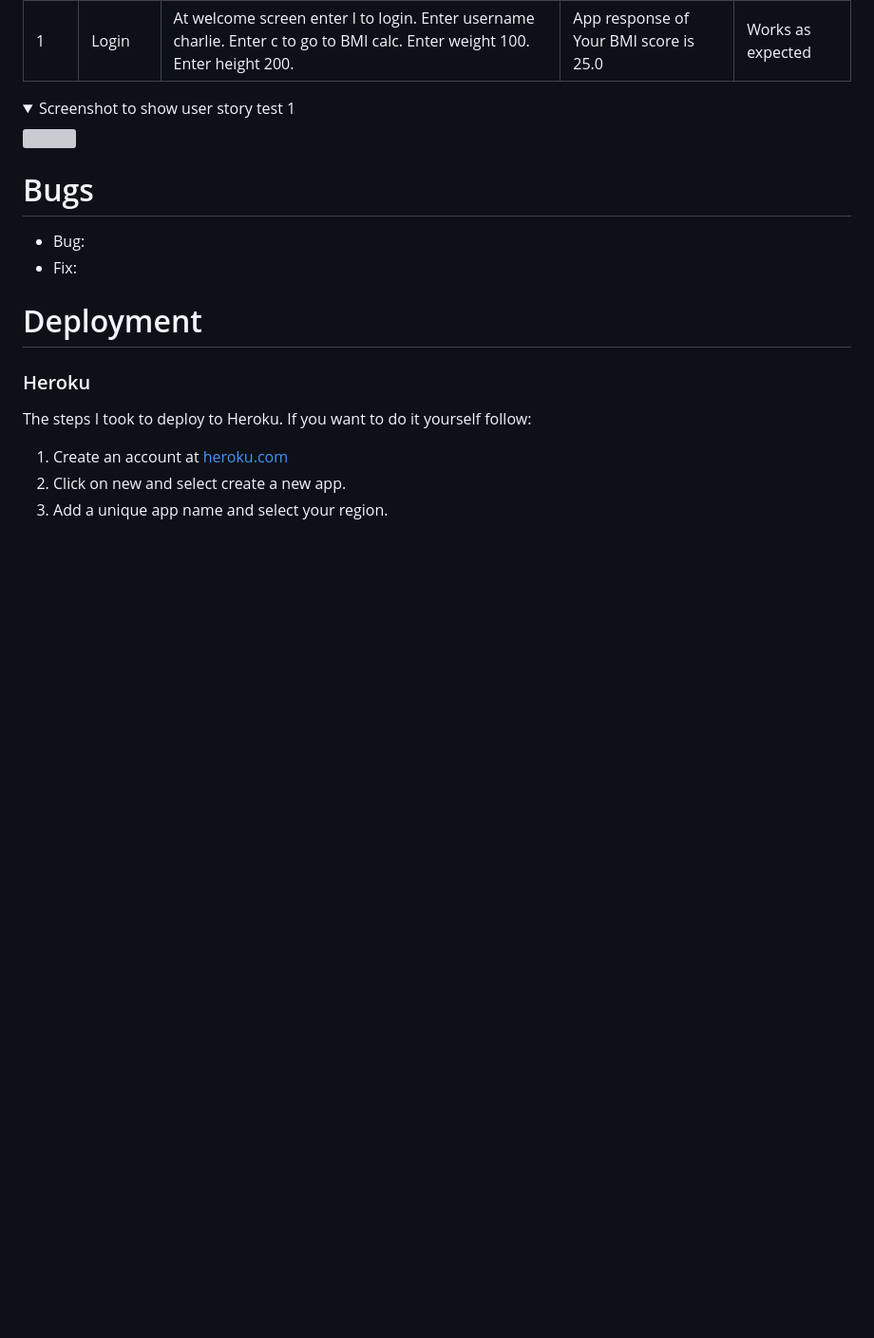
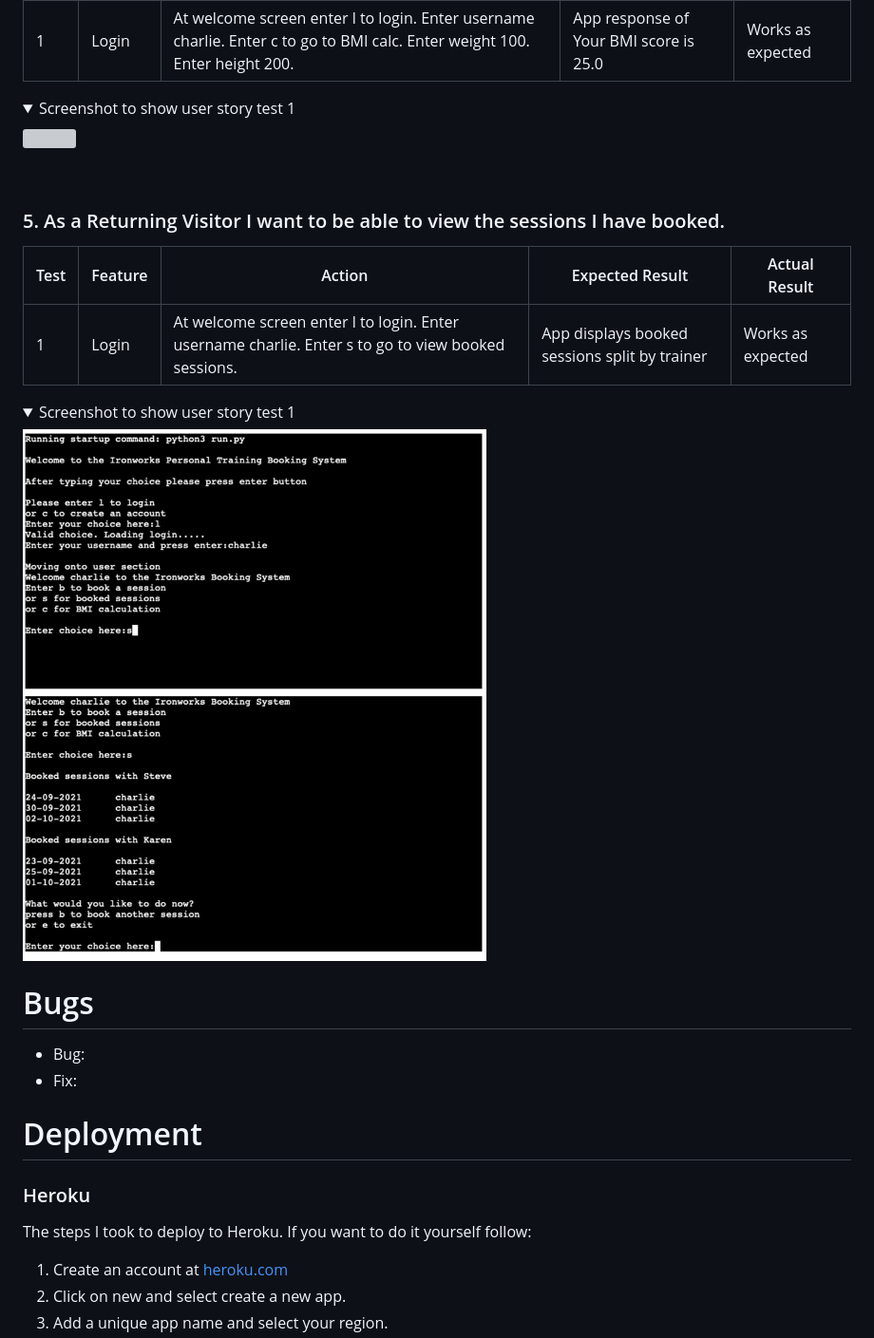
Before and after one commit to charliewatson1504/CI_PP3_Ironworks, a Markdown page: README.md, the part around the change. Shown: that part at 95% size. GitHub-like rendering; pictures changed too: docs/testing/user-story-5.png (added); folded sections open; blank space fills up the shorter version; grey boxes are pictures that could not be loaded.

Commit message:
docs: add testing detail for user story 5 in README file

```diff
--- a/README.md
+++ b/README.md
@@ -348,6 +348,15 @@ Pylint
 |1|Login|At welcome screen enter l to login. Enter username charlie. Enter c to go to BMI calc. Enter weight 100. Enter height 200.|App response of Your BMI score is 25.0|Works as expected|
 
 <details><summary>Screenshot to show user story test 1</summary><img src="https://github.com/charliewatson1504/CI_PP3_Ironworks/blob/main/docs/testing/user-story-4.png"></details>
+<br>
+
+### 5. As a Returning Visitor I want to be able to view the sessions I have booked.
+
+|Test|Feature|Action|Expected Result|Actual Result|
+|---|---|---|---|---|
+|1|Login|At welcome screen enter l to login. Enter username charlie. Enter s to go to view booked sessions.|App displays booked sessions split by trainer|Works as expected|
+
+<details><summary>Screenshot to show user story test 1</summary><img src="https://github.com/charliewatson1504/CI_PP3_Ironworks/blob/main/docs/testing/user-story-5.png"></details>
 
 # Bugs
 - Bug:
```
